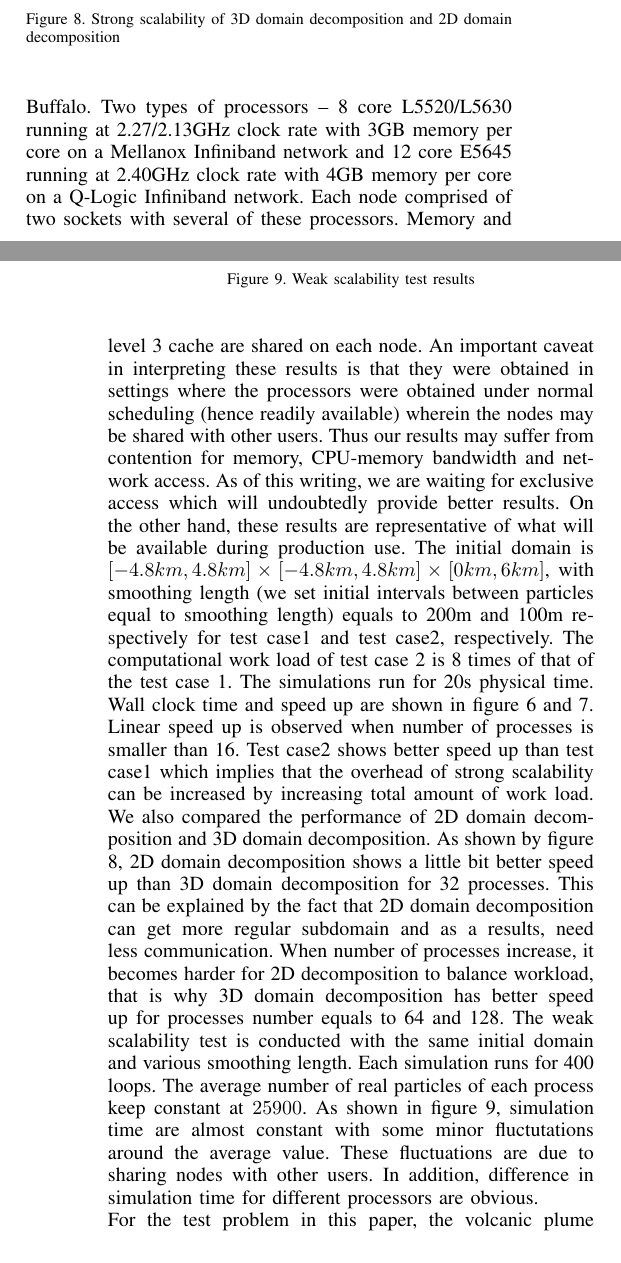
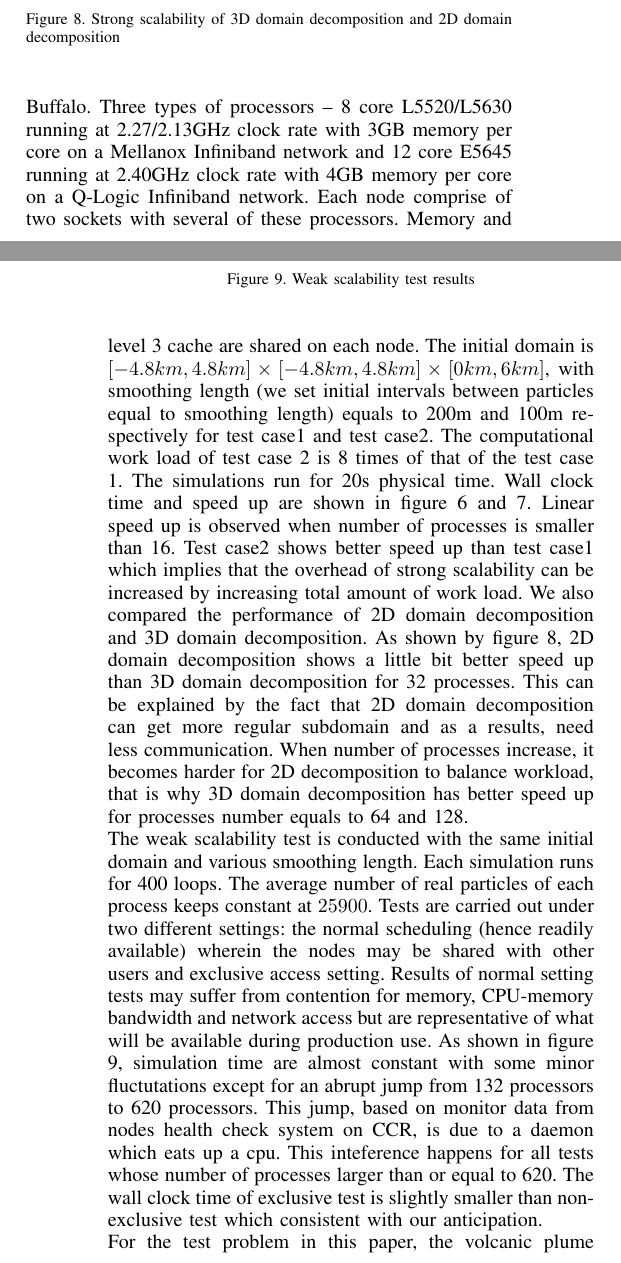
Before and after one commit to zhixuanc/PDSEC-conference, a LaTeX paper (Paper for submission.tex): two parts of the columns of pages 7 and 8 of 9, joined at a grey line, cut so that both start at the same text. Compiled offline with pdfLaTeX.

Commit message:
01292016

```diff
--- a/Paper for submission.tex
+++ b/Paper for submission.tex
@@ -745,10 +745,14 @@ Free surface flows are inherently turbulent. We adopt $SPH-\varepsilon$ method d
 \caption{Weak scalability test results}
 \label{fig:weak_loglog}
 \end{figure}
-Experiments have been carried out on the computational cluster of Center for Computational Research (CCR) at Buffalo. Two types of processors -- 8 core L5520/L5630 running at 2.27/2.13GHz clock rate with 3GB memory per core on a Mellanox Infiniband network and 12 core E5645 running at 2.40GHz clock rate with 4GB memory per core on a Q-Logic Infiniband network. Each node comprised of two sockets with several of these processors. Memory and level 3 cache are shared on each node.
-An important caveat in interpreting these results is that they were obtained in settings where the processors were obtained under normal scheduling (hence readily available) wherein the nodes may be shared with other users. Thus our results may suffer from contention for memory, CPU-memory bandwidth and network access. As of this writing, we are waiting for exclusive access which will undoubtedly provide better results. On the other hand, these results are representative of what will be available during production use.
-%
-The initial domain is $[-4.8km,4.8km]\times [-4.8km,4.8km] \times [0km, 6km]$, with smoothing length (we set initial intervals between particles equal to smoothing length) equals to 200m and 100m respectively for test case1 and test case2, respectively. The computational work load of test case 2 is 8 times of that of the test case 1. The simulations run for 20s physical time.  Wall clock time and speed up are shown in figure \ref{fig:2cases_time} and \ref{fig:2cases_efficiency}. Linear speed up is observed when number of processes is smaller than 16. Test case2 shows better speed up than test case1 which implies that the overhead of strong scalability can be increased by increasing total amount of work load. We also compared the performance of 2D domain decomposition and 3D domain decomposition. As shown by figure \ref{fig:2D_vs_3D_efficiency}, 2D domain decomposition shows a little bit better speed up than 3D domain decomposition for 32 processes. This can be explained by the fact that 2D domain decomposition can get more regular subdomain and as a results, need less communication. When number of processes increase, it becomes harder for 2D decomposition to balance workload, that is why 3D domain decomposition has better speed up for processes number equals to 64 and 128. The weak scalability test is conducted with the same initial domain and various smoothing length. Each simulation runs for 400 loops. The average number of real particles of each process keep constant at $25900$. As shown in figure \ref{fig:weak_loglog}, simulation time are almost constant with some minor fluctutations around the average value. These fluctuations are due to sharing nodes with other users. In addition, difference in simulation time for different processors are obvious.\\
+Experiments have been carried out on the computational cluster of Center for Computational Research (CCR) at Buffalo.
+Three types of processors -- 8 core L5520/L5630 running at 2.27/2.13GHz clock rate with 3GB memory per core on a Mellanox Infiniband network and 12 core E5645 running at 2.40GHz clock rate with 4GB memory per core on a Q-Logic Infiniband network. Each node comprise of two sockets with several of these processors. Memory and level 3 cache are shared on each node.
+The initial domain is $[-4.8km,4.8km]\times [-4.8km,4.8km] \times [0km, 6km]$, with smoothing length (we set initial intervals between particles equal to smoothing length) equals to 200m and 100m respectively for test case1 and test case2. The computational work load of test case 2 is 8 times of that of the test case 1. The simulations run for 20s physical time.  Wall clock time and speed up are shown in figure \ref{fig:2cases_time} and \ref{fig:2cases_efficiency}. Linear speed up is observed when number of processes is smaller than 16. Test case2 shows better speed up than test case1 which implies that the overhead of strong scalability can be increased by increasing total amount of work load. We also compared the performance of 2D domain decomposition and 3D domain decomposition. As shown by figure \ref{fig:2D_vs_3D_efficiency}, 2D domain decomposition shows a little bit better speed up than 3D domain decomposition for 32 processes. This can be explained by the fact that 2D domain decomposition can get more regular subdomain and as a results, need less communication. When number of processes increase, it becomes harder for 2D decomposition to balance workload, that is why 3D domain decomposition has better speed up for processes number equals to 64 and 128.\\
+The weak scalability test is conducted with the same initial domain and various smoothing length. Each simulation runs for 400 loops. The average number of real particles of each process keeps constant at $25900$.
+Tests are carried out under two different settings: the normal scheduling (hence readily available) wherein the nodes may be shared with other users and exclusive access setting. Results of normal setting tests may suffer from contention for memory, CPU-memory bandwidth and network access but are representative of what will be available during production use.
+As shown in figure \ref{fig:weak_loglog}, simulation time are almost constant with some minor fluctutations except for an abrupt jump from 132 processors to 620 processors. This jump, based on monitor data from nodes health check system on CCR, is due to a daemon which eats up a cpu. This inteference happens for all tests whose number of processes larger than or equal to 620. The wall clock time of exclusive test is slightly smaller than non-exclusive test which consistent with our anticipation.
+%These fluctuations are due to sharing nodes with other users. In addition, difference in simulation time for different processors are obvious.
+\\
 %That can be explained by the fact that the total number of footprint buckets in x-y plane is 64 in the test case.
 %When we request 128 processes, 64 processes will be totally idle at the beginning. As simulation goes, the domain will expand and more and more idle processes will start getting tasks. That's why we still get some speed up when number of process is 128. 3D domain decomposition is able to divide the work load in a more flexible way and achieve better strong scalability.
 %
```
Also changed, not shown: Data Management and Domain Adjusting Strategies for Implementing Parallel SPH Method in JPUE Simulation.pdf (deleted), Paper for submission.pdf (added), Plume_simulation.jpg, weak_loglog.jpg, Paper for submission.tex (8 more changed lines), 4 other files.
